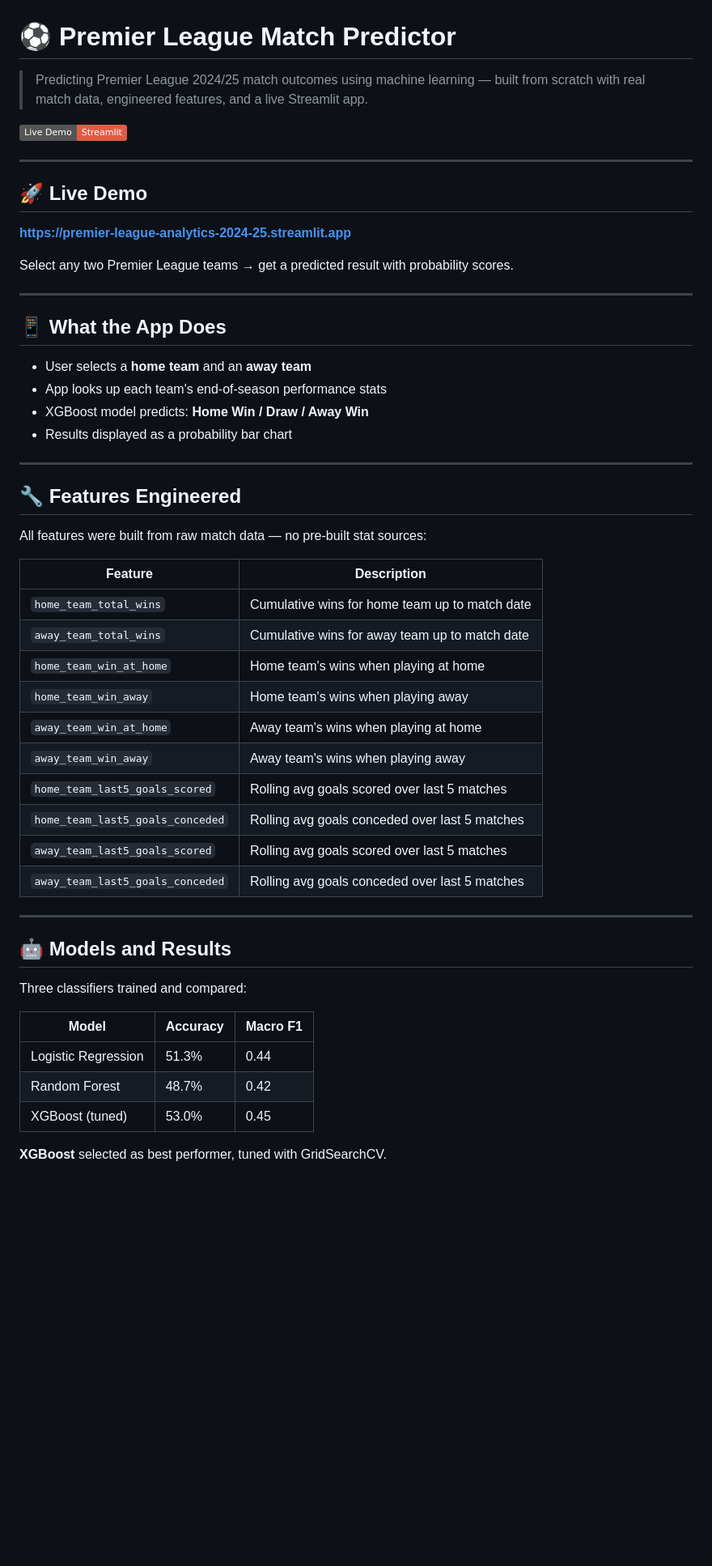
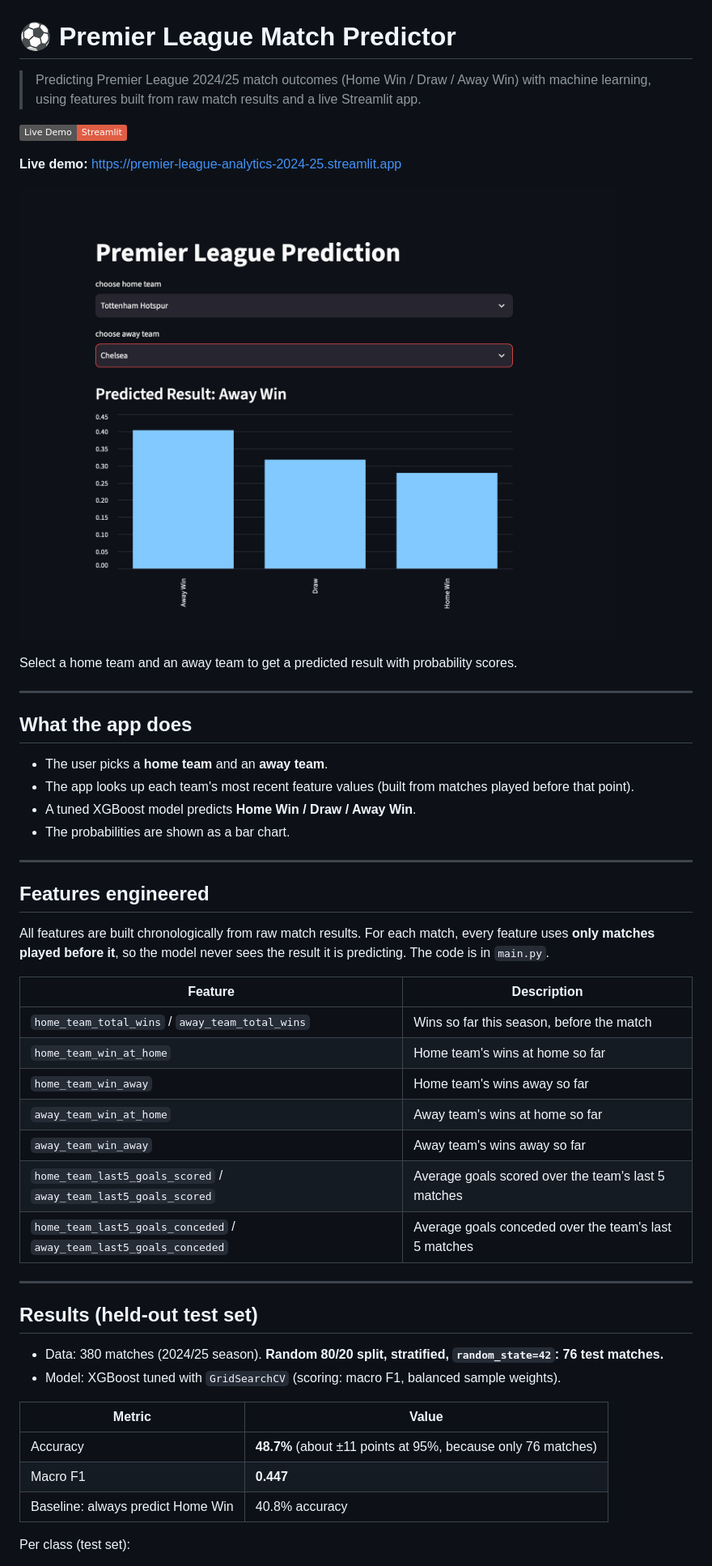
Before and after one commit to amiralialzd/premier-league-analytics, a Markdown page: README.md, the part around one of its changes. Shown at 81% size. Rendered like a GitHub page; pictures changed too: screenshot.png (added); badges without logos; blank space fills up the shorter version.

Commit message:
Add training code, evaluation script, verified results, pinned requirements

```diff
--- a/README.md
+++ b/README.md
@@ -1,56 +1,52 @@
 # ⚽ Premier League Match Predictor
 
-> Predicting Premier League 2024/25 match outcomes using machine learning — built from scratch with real match data, engineered features, and a live Streamlit app.
+> Predicting Premier League 2024/25 match outcomes (Home Win / Draw / Away Win) with machine learning, using features built from raw match results and a live Streamlit app.
 
 [![Live Demo](https://img.shields.io/badge/Live%20Demo-Streamlit-red)](https://premier-league-analytics-2024-25.streamlit.app)
 
----
+**Live demo:** https://premier-league-analytics-2024-25.streamlit.app
 
-## 🚀 Live Demo
+![App screenshot](screenshot.png)
 
-**[https://premier-league-analytics-2024-25.streamlit.app](https://premier-league-analytics-2024-25.streamlit.app)**
-
-Select any two Premier League teams → get a predicted result with probability scores.
+Select a home team and an away team to get a predicted result with probability scores.
 
 ---
 
-## 📱 What the App Does
+## What the app does
 
-- User selects a **home team** and an **away team**
-- App looks up each team's end-of-season performance stats
-- XGBoost model predicts: **Home Win / Draw / Away Win**
-- Results displayed as a probability bar chart
+- The user picks a **home team** and an **away team**.
+- The app looks up each team's most recent feature values (built from matches played before that point).
+- A tuned XGBoost model predicts **Home Win / Draw / Away Win**.
+- The probabilities are shown as a bar chart.
 
 ---
 
-## 🔧 Features Engineered
+## Features engineered
 
-All features were built from raw match data — no pre-built stat sources:
+All features are built chronologically from raw match results. For each match, every feature uses **only matches played before it**, so the model never sees the result it is predicting. The code is in `main.py`.
 
 | Feature | Description |
 |---|---|
-| `home_team_total_wins` | Cumulative wins for home team up to match date |
-| `away_team_total_wins` | Cumulative wins for away team up to match date |
-| `home_team_win_at_home` | Home team's wins when playing at home |
-| `home_team_win_away` | Home team's wins when playing away |
-| `away_team_win_at_home` | Away team's wins when playing at home |
-| `away_team_win_away` | Away team's wins when playing away |
-| `home_team_last5_goals_scored` | Rolling avg goals scored over last 5 matches |
-| `home_team_last5_goals_conceded` | Rolling avg goals conceded over last 5 matches |
-| `away_team_last5_goals_scored` | Rolling avg goals scored over last 5 matches |
-| `away_team_last5_goals_conceded` | Rolling avg goals conceded over last 5 matches |
+| `home_team_total_wins` / `away_team_total_wins` | Wins so far this season, before the match |
+| `home_team_win_at_home` | Home team's wins at home so far |
+| `home_team_win_away` | Home team's wins away so far |
+| `away_team_win_at_home` | Away team's wins at home so far |
+| `away_team_win_away` | Away team's wins away so far |
+| `home_team_last5_goals_scored` / `away_team_last5_goals_scored` | Average goals scored over the team's last 5 matches |
+| `home_team_last5_goals_conceded` / `away_team_last5_goals_conceded` | Average goals conceded over the team's last 5 matches |
 
 ---
 
-## 🤖 Models and Results
+## Results (held-out test set)
 
-Three classifiers trained and compared:
+- Data: 380 matches (2024/25 season). **Random 80/20 split, stratified, `random_state=42`: 76 test matches.**
+- Model: XGBoost tuned with `GridSearchCV` (scoring: macro F1, balanced sample weights).
 
-| Model | Accuracy | Macro F1 |
-|---|---|---|
-| Logistic Regression | 51.3% | 0.44 |
-| Random Forest | 48.7% | 0.42 |
-| XGBoost (tuned) | 53.0% | 0.45 |
+| Metric | Value |
+|---|---|
+| Accuracy | **48.7%** (about ±11 points at 95%, because only 76 matches) |
+| Macro F1 | **0.447** |
+| Baseline: always predict Home Win | 40.8% accuracy |
 
-**XGBoost** selected as best performer, tuned with GridSearchCV.
+Per class (test set):
 
```
Also changed, not shown: other parts of README.md (+42 -25 lines), 5 other files.
